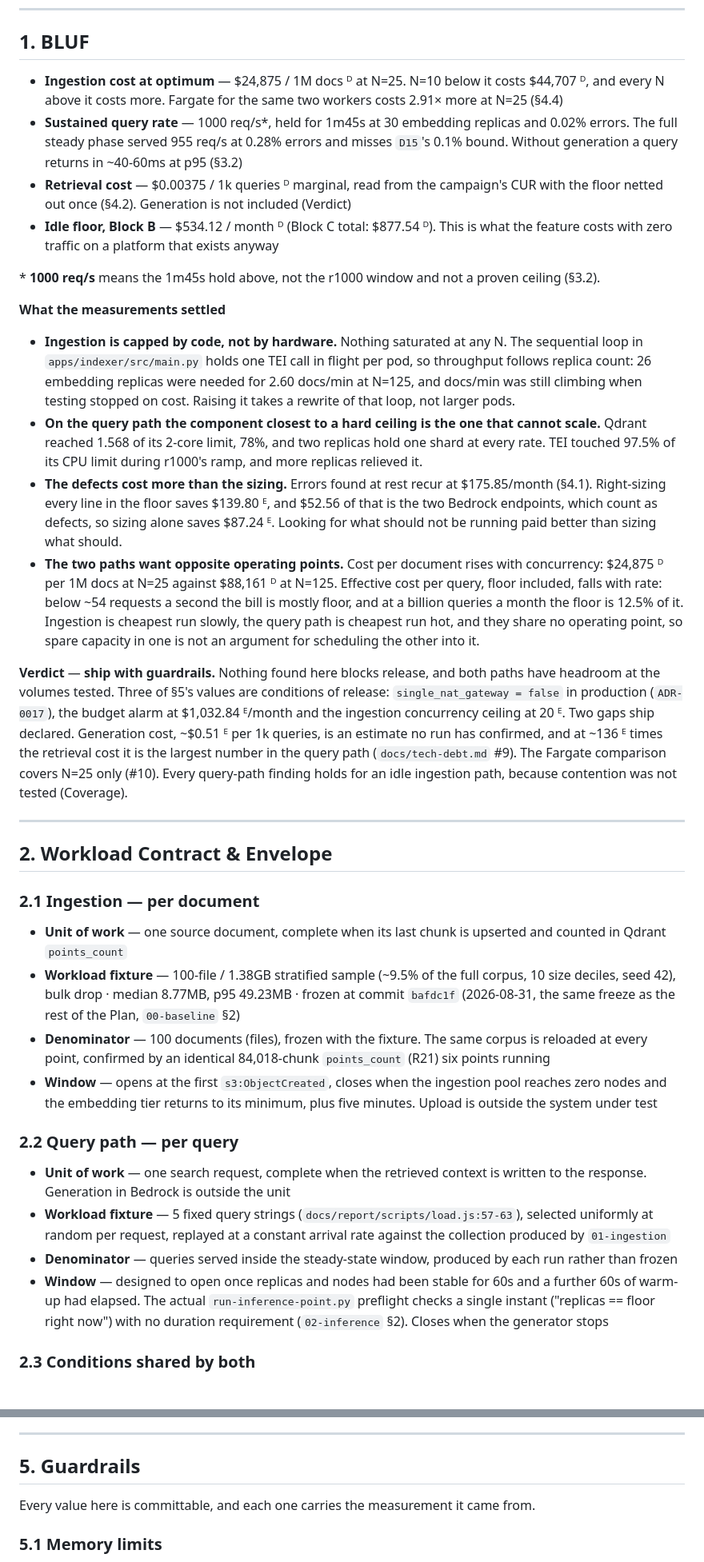
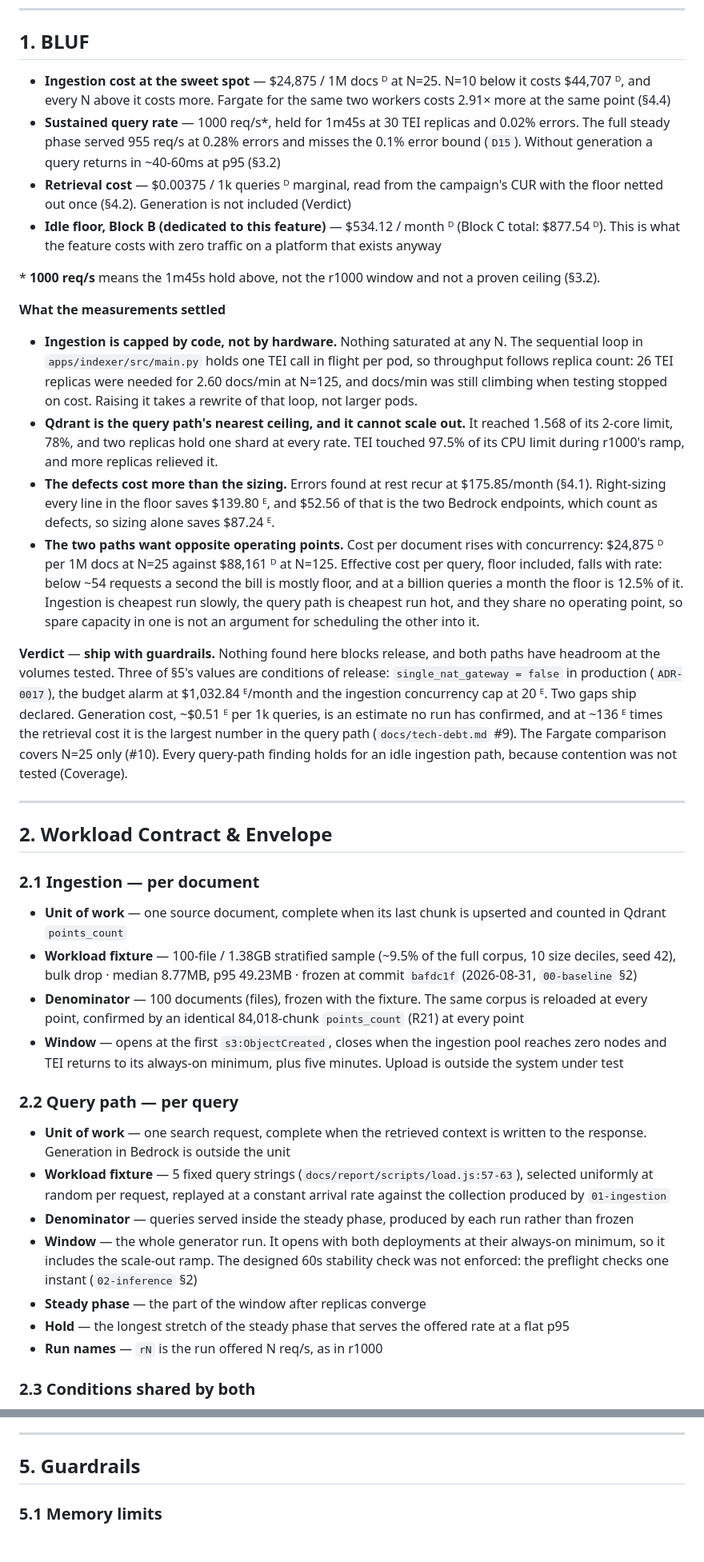
Before and after one commit to maksimillian1/simple-rag, a Markdown page: docs/report/report.md, 2 parts joined by grey strips. Shown at 80% size. Drawn GitHub-style; blank space fills up the shorter version.

Commit message:
SR Report executions proofread, General terms and fixes

```diff
--- a/docs/report/report.md
+++ b/docs/report/report.md
@@ -54,16 +49,16 @@ what the system costs at rest, and how that cost spreads over volume.
 
 ## 1. BLUF
 
-* **Ingestion cost at optimum** — $24,875<!--FD37--> / 1M docs ᴰ at N=25. N=10 below it costs
+* **Ingestion cost at the sweet spot** — $24,875<!--FD37--> / 1M docs ᴰ at N=25. N=10 below it costs
   $44,707<!--FD76--> ᴰ, and every N above it costs more. Fargate for the same two workers costs
-  2.91<!--FD123-->× more at N=25 (§4.4)
-* **Sustained query rate** — 1000 req/s\*, held for 1m45s at 30 embedding replicas and
+  2.91<!--FD123-->× more at the same point (§4.4)
+* **Sustained query rate** — 1000 req/s\*, held for 1m45s at 30 TEI replicas and
   0.02<!--FM62-->% errors. The full steady phase served 955<!--FM63--> req/s at 0.28<!--FM64-->%
-  errors and misses `D15`'s 0.1<!--FR29-->% bound. Without generation a query returns in ~40-60ms
+  errors and misses the 0.1<!--FR29-->% error bound (`D15`). Without generation a query returns in ~40-60ms
   at p95 (§3.2)
 * **Retrieval cost** — $0.00375<!--FD65--> / 1k queries ᴰ marginal, read from the campaign's CUR
   with the floor netted out once (§4.2). Generation is not included (Verdict)
-* **Idle floor, Block B** — $534.12<!--FD26--> / month ᴰ (Block C total: $877.54<!--FD29--> ᴰ). This
+* **Idle floor, Block B (dedicated to this feature)** — $534.12<!--FD26--> / month ᴰ (Block C total: $877.54<!--FD29--> ᴰ). This
   is what the feature costs with zero traffic on a platform that exists anyway
 
 \* **1000 req/s** means the 1m45s hold above, not the r1000 window and not a proven ceiling (§3.2).
@@ -72,17 +67,15 @@ what the system costs at rest, and how that cost spreads over volume.
 
 * **Ingestion is capped by code, not by hardware.** Nothing saturated at any N. The sequential
   loop in `apps/indexer/src/main.py` holds one TEI call in flight per pod, so throughput follows
-  replica count: 26 embedding replicas were needed for 2.60 docs/min at N=125, and docs/min was
+  replica count: 26 TEI replicas were needed for 2.60 docs/min at N=125, and docs/min was
   still climbing when testing stopped on cost. Raising it takes a rewrite of that loop, not larger
   pods.
-* **On the query path the component closest to a hard ceiling is the one that cannot scale.**
-  Qdrant reached 1.568<!--FM59--> of its 2<!--FR27-->-core limit, 78<!--FD137-->%, and two replicas
+* **Qdrant is the query path's nearest ceiling, and it cannot scale out.** It reached 1.568<!--FM59--> of its 2<!--FR27-->-core limit, 78<!--FD137-->%, and two replicas
   hold one shard at every rate. TEI touched 97.5% of its CPU limit during r1000's ramp, and more
   replicas relieved it.
 * **The defects cost more than the sizing.** Errors found at rest recur at $175.85<!--FD35-->/month
   (§4.1). Right-sizing every line in the floor saves $139.80<!--FD138--> ᴱ, and $52.56 of that is
   the two Bedrock endpoints, which count as defects, so sizing alone saves $87.24<!--FD152--> ᴱ.
-  Looking for what should not be running paid better than sizing what should.
 * **The two paths want opposite operating points.** Cost per document rises with concurrency:
   $24,875<!--FD37--> ᴰ per 1M docs at N=25 against $88,161<!--FD72--> ᴰ at N=125. Effective cost
   per query, floor included, falls with rate: below ~54<!--FD143--> requests a second the bill is
@@ -93,7 +86,7 @@ what the system costs at rest, and how that cost spreads over volume.
 **Verdict** — **ship with guardrails.** Nothing found here blocks release, and both paths have
 headroom at the volumes tested. Three of §5's values are conditions of release:
 `single_nat_gateway = false` in production (`ADR-0017`), the budget alarm at
-$1,032.84<!--FD56--> ᴱ/month and the ingestion concurrency ceiling at 20 ᴱ. Two gaps ship
+$1,032.84<!--FD56--> ᴱ/month and the ingestion concurrency cap at 20 ᴱ. Two gaps ship
 declared. Generation cost, ~$0.51<!--FD39--> ᴱ per 1k queries, is an estimate no run has
 confirmed, and at ~136<!--FD115--> ᴱ times the retrieval cost it is the largest number in the
 query path (`docs/tech-debt.md` #9). The Fargate comparison covers N=25 only (#10). Every
@@ -106,16 +99,19 @@ query-path finding holds for an idle ingestion path, because contention was not
 ### 2.1 Ingestion — per document
 
 - **Unit of work** — one source document, complete when its last chunk is upserted and counted in Qdrant `points_count`
-- **Workload fixture** — 100-file / 1.38GB stratified sample (~9.5% of the full corpus, 10 size deciles, seed 42), bulk drop · median 8.77MB, p95 49.23MB · frozen at commit `bafdc1f` (2026-08-31, the same freeze as the rest of the Plan, `00-baseline` §2)
-- **Denominator** — 100 documents (files), frozen with the fixture. The same corpus is reloaded at every point, confirmed by an identical 84,018-chunk `points_count` (R21) six points running
-- **Window** — opens at the first `s3:ObjectCreated`, closes when the ingestion pool reaches zero nodes and the embedding tier returns to its minimum, plus five minutes. Upload is outside the system under test
+- **Workload fixture** — 100-file / 1.38GB stratified sample (~9.5% of the full corpus, 10 size deciles, seed 42), bulk drop · median 8.77MB, p95 49.23MB · frozen at commit `bafdc1f` (2026-08-31, `00-baseline` §2)
+- **Denominator** — 100 documents (files), frozen with the fixture. The same corpus is reloaded at every point, confirmed by an identical 84,018-chunk `points_count` (R21) at every point
+- **Window** — opens at the first `s3:ObjectCreated`, closes when the ingestion pool reaches zero nodes and TEI returns to its always-on minimum, plus five minutes. Upload is outside the system under test
 
 ### 2.2 Query path — per query
 
 - **Unit of work** — one search request, complete when the retrieved context is written to the response. Generation in Bedrock is outside the unit
 - **Workload fixture** — 5 fixed query strings (`docs/report/scripts/load.js:57-63`), selected uniformly at random per request, replayed at a constant arrival rate against the collection produced by `01-ingestion`
-- **Denominator** — queries served inside the steady-state window, produced by each run rather than frozen
-- **Window** — designed to open once replicas and nodes had been stable for 60s and a further 60s of warm-up had elapsed. The actual `run-inference-point.py` preflight checks a single instant ("replicas == floor right now") with no duration requirement (`02-inference` §2). Closes when the generator stops
+- **Denominator** — queries served inside the steady phase, produced by each run rather than frozen
+- **Window** — the whole generator run. It opens with both deployments at their always-on minimum, so it includes the scale-out ramp. The designed 60s stability check was not enforced: the preflight checks one instant (`02-inference` §2)
+- **Steady phase** — the part of the window after replicas converge
+- **Hold** — the longest stretch of the steady phase that serves the offered rate at a flat p95
+- **Run names** — `rN` is the run offered N req/s, as in r1000
 
 ### 2.3 Conditions shared by both
 
@@ -412,8 +405,6 @@ never matched the client's hostname.
 
 ## 5. Guardrails
 
-Every value here is committable, and each one carries the measurement it came from.
-
 ### 5.1 Memory limits
 
 The peaks are `container_memory_working_set_bytes`, the metric the kubelet reads for
```
Also changed, not shown: other parts of docs/report/report.md (+48 -56 lines).
